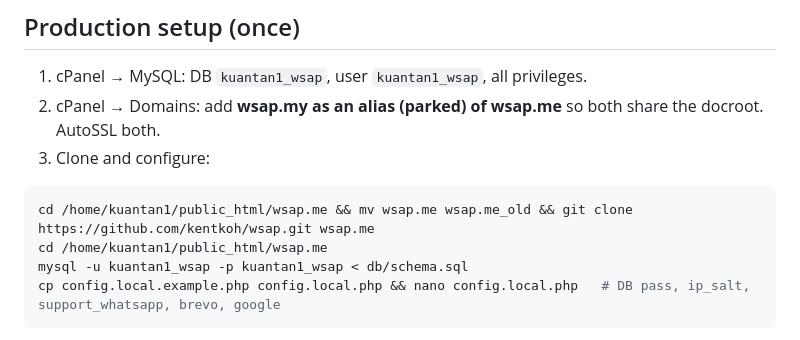
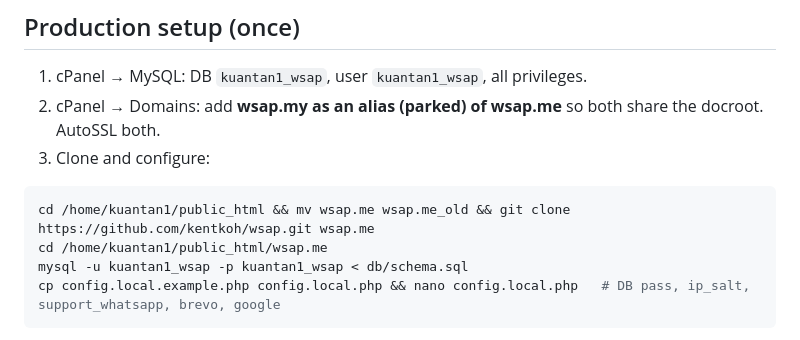
Before and after one commit to kentkoh/wsap, a Markdown page: README.md, the part around the change. Drawn GitHub-style.

Commit message:
docs: fix clone command path
Co-Authored-By: Claude Fable 5.1 <noreply@anthropic.com>

````diff
--- a/README.md
+++ b/README.md
@@ -57,7 +57,7 @@ Emails are written to `dev/mail.log` when no Brevo key is set.
 3. Clone and configure:
 
 ```bash
-cd /home/kuantan1/public_html/wsap.me && mv wsap.me wsap.me_old && git clone https://github.com/kentkoh/wsap.git wsap.me
+cd /home/kuantan1/public_html && mv wsap.me wsap.me_old && git clone https://github.com/kentkoh/wsap.git wsap.me
 cd /home/kuantan1/public_html/wsap.me
 mysql -u kuantan1_wsap -p kuantan1_wsap < db/schema.sql
 cp config.local.example.php config.local.php && nano config.local.php   # DB pass, ip_salt, support_whatsapp, brevo, google
````
